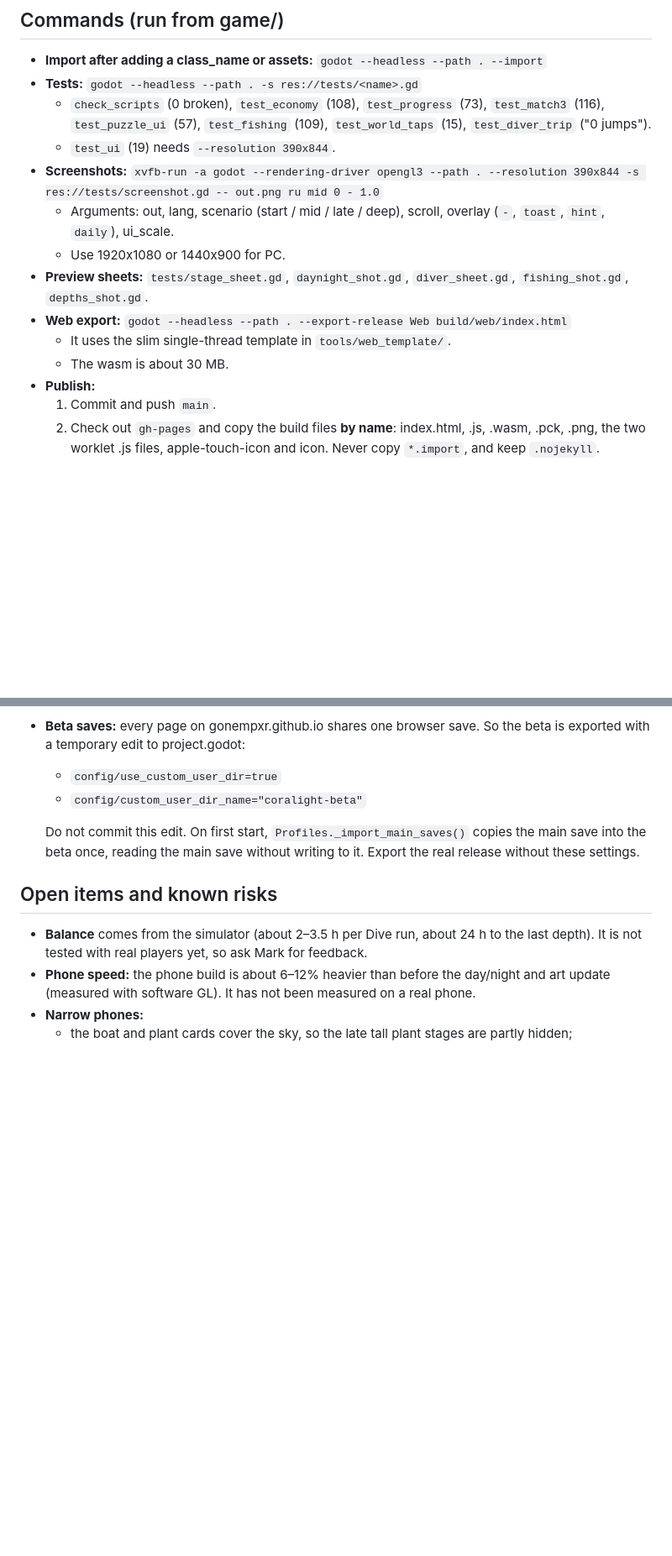
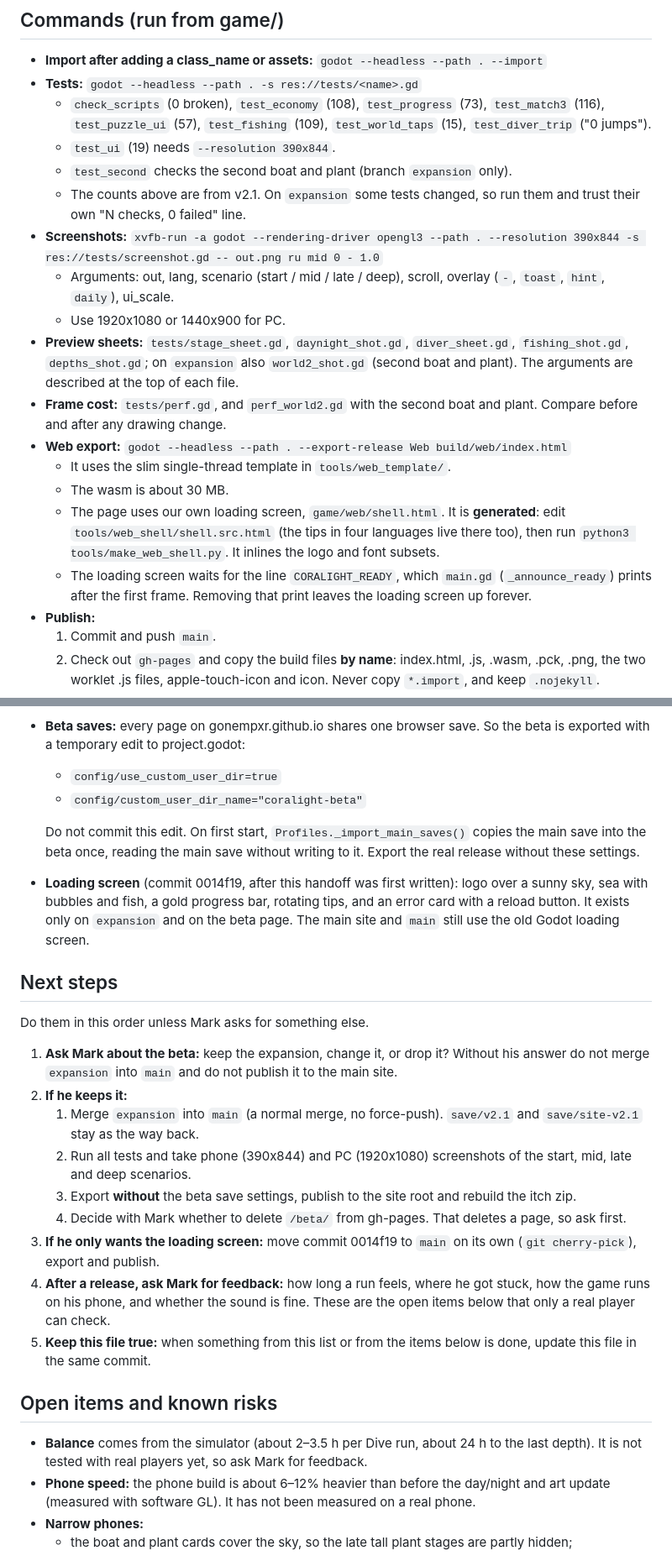
Before and after one commit to gonempxr/colarlight, a Markdown page: HANDOFF.md, 2 parts joined by grey strips. Shown at 84% size. Drawn GitHub-style; blank space fills up the shorter version.

Commit message:
Handoff: loading screen, new test scripts and next steps
Describes the web loading screen added after the handoff was written
(generated shell.html, the CORALIGHT_READY signal), the expansion-only
test and preview scripts, and an ordered list of next steps for the
next session.

Co-Authored-By: Claude Opus 5.5 <noreply@anthropic.com>
Claude-Session: https://claude.ai/code/session_01XdDMScMmwsrAXiTZ37EYZY

```diff
--- a/HANDOFF.md
+++ b/HANDOFF.md
@@ -59,13 +59,18 @@ Chromium and Playwright are usually preinstalled in Claude Code on the web.
 - **Tests:** `godot --headless --path . -s res://tests/<name>.gd`
   - `check_scripts` (0 broken), `test_economy` (108), `test_progress` (73), `test_match3` (116), `test_puzzle_ui` (57), `test_fishing` (109), `test_world_taps` (15), `test_diver_trip` ("0 jumps").
   - `test_ui` (19) needs `--resolution 390x844`.
+  - `test_second` checks the second boat and plant (branch `expansion` only).
+  - The counts above are from v2.1. On `expansion` some tests changed, so run them and trust their own "N checks, 0 failed" line.
 - **Screenshots:** `xvfb-run -a godot --rendering-driver opengl3 --path . --resolution 390x844 -s res://tests/screenshot.gd -- out.png ru mid 0 - 1.0`
   - Arguments: out, lang, scenario (start / mid / late / deep), scroll, overlay (`-`, `toast`, `hint`, `daily`), ui_scale.
   - Use 1920x1080 or 1440x900 for PC.
-- **Preview sheets:** `tests/stage_sheet.gd`, `daynight_shot.gd`, `diver_sheet.gd`, `fishing_shot.gd`, `depths_shot.gd`.
+- **Preview sheets:** `tests/stage_sheet.gd`, `daynight_shot.gd`, `diver_sheet.gd`, `fishing_shot.gd`, `depths_shot.gd`; on `expansion` also `world2_shot.gd` (second boat and plant). The arguments are described at the top of each file.
+- **Frame cost:** `tests/perf.gd`, and `perf_world2.gd` with the second boat and plant. Compare before and after any drawing change.
 - **Web export:** `godot --headless --path . --export-release Web build/web/index.html`
   - It uses the slim single-thread template in `tools/web_template/`.
   - The wasm is about 30 MB.
+  - The page uses our own loading screen, `game/web/shell.html`. It is **generated**: edit `tools/web_shell/shell.src.html` (the tips in four languages live there too), then run `python3 tools/make_web_shell.py`. It inlines the logo and font subsets.
+  - The loading screen waits for the line `CORALIGHT_READY`, which `main.gd` (`_announce_ready`) prints after the first frame. Removing that print leaves the loading screen up forever.
 - **Publish:**
   1. Commit and push `main`.
   2. Check out `gh-pages` and copy the build files **by name**: index.html, .js, .wasm, .pck, .png, the two worklet .js files, apple-touch-icon and icon. Never copy `*.import`, and keep `.nojekyll`.
@@ -109,6 +114,20 @@ Chromium and Playwright are usually preinstalled in Claude Code on the web.
 
   Do not commit this edit. On first start, `Profiles._import_main_saves()` copies the main save into the beta once, reading the main save without writing to it. Export the real release without these settings.
 
+- **Loading screen** (commit 0014f19, after this handoff was first written): logo over a sunny sky, sea with bubbles and fish, a gold progress bar, rotating tips, and an error card with a reload button. It exists only on `expansion` and on the beta page. The main site and `main` still use the old Godot loading screen.
+
+## Next steps
+Do them in this order unless Mark asks for something else.
+1. **Ask Mark about the beta:** keep the expansion, change it, or drop it? Without his answer do not merge `expansion` into `main` and do not publish it to the main site.
+2. **If he keeps it:**
+   1. Merge `expansion` into `main` (a normal merge, no force-push). `save/v2.1` and `save/site-v2.1` stay as the way back.
+   2. Run all tests and take phone (390x844) and PC (1920x1080) screenshots of the start, mid, late and deep scenarios.
+   3. Export **without** the beta save settings, publish to the site root and rebuild the itch zip.
+   4. Decide with Mark whether to delete `/beta/` from gh-pages. That deletes a page, so ask first.
+3. **If he only wants the loading screen:** move commit 0014f19 to `main` on its own (`git cherry-pick`), export and publish.
+4. **After a release, ask Mark for feedback:** how long a run feels, where he got stuck, how the game runs on his phone, and whether the sound is fine. These are the open items below that only a real player can check.
+5. **Keep this file true:** when something from this list or from the items below is done, update this file in the same commit.
+
 ## Open items and known risks
 - **Balance** comes from the simulator (about 2–3.5 h per Dive run, about 24 h to the last depth). It is not tested with real players yet, so ask Mark for feedback.
 - **Phone speed:** the phone build is about 6–12% heavier than before the day/night and art update (measured with software GL). It has not been measured on a real phone.
```
